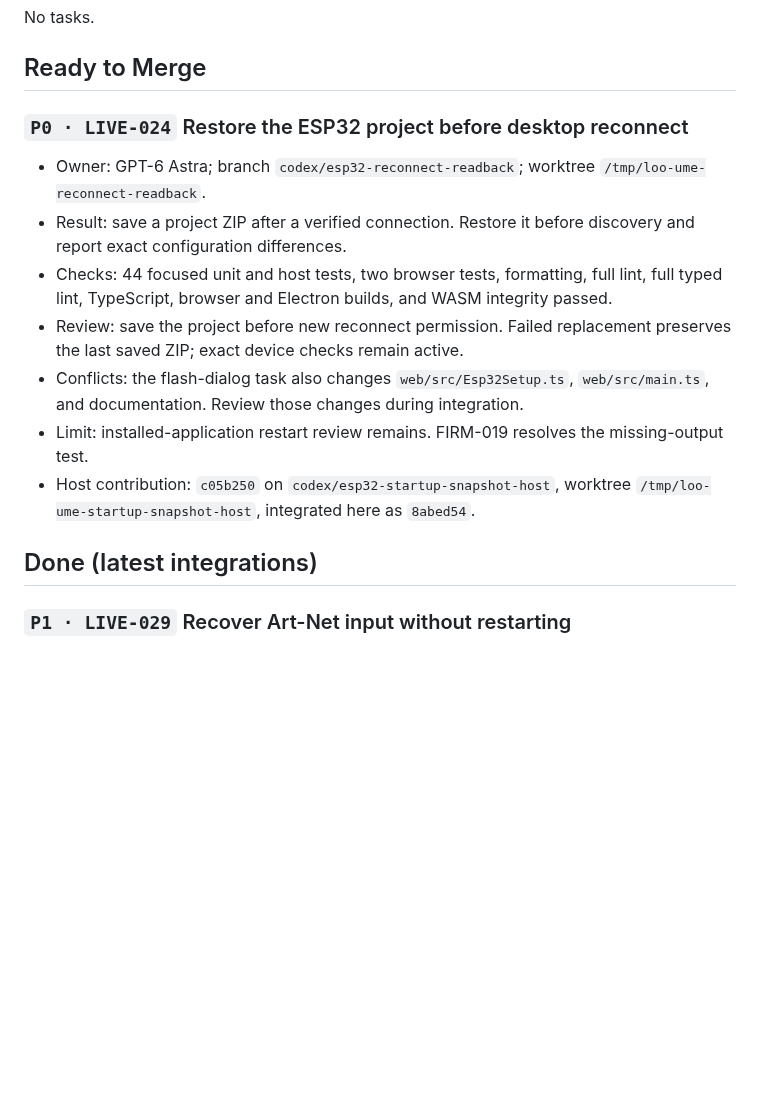
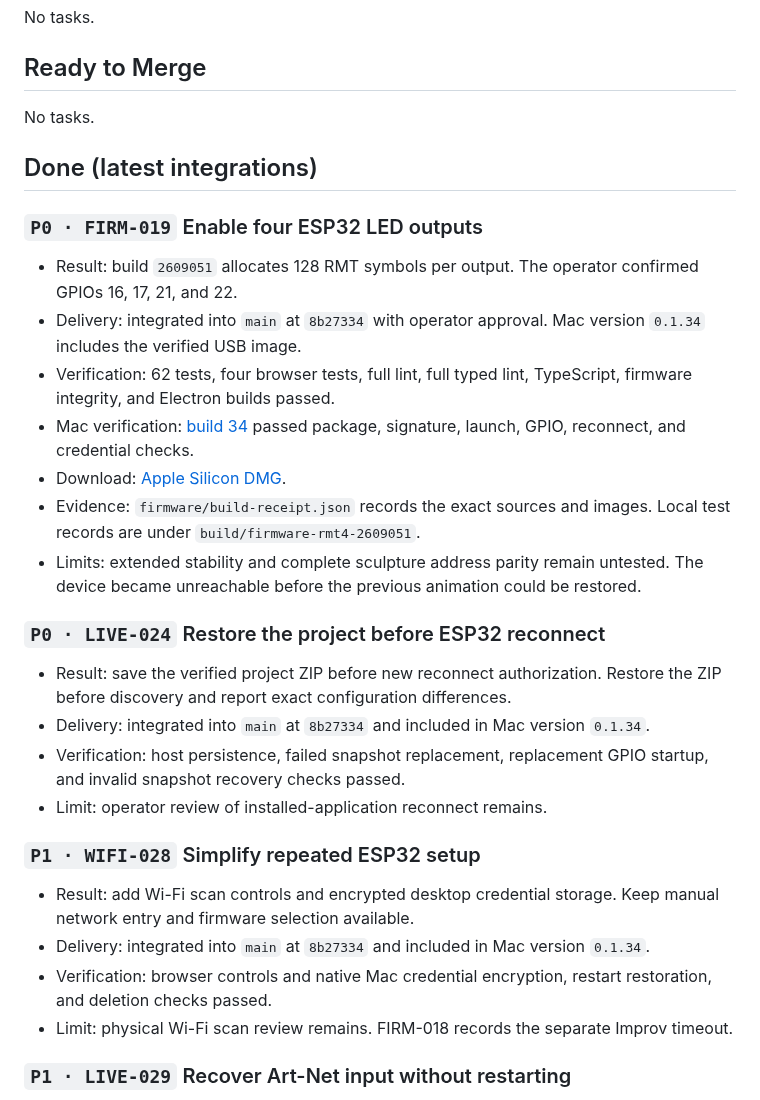
Before and after one commit to MateSteinforth/LOO-UME, a Markdown page: TASKS.md, the part around one of its changes. GitHub-like rendering; blank space fills up the shorter version.

Commit message:
Record main integration and verified Mac build 34

```diff
--- a/TASKS.md
+++ b/TASKS.md
@@ -126,17 +126,33 @@ No tasks.
 
 ## Ready to Merge
 
-### `P0 · LIVE-024` Restore the ESP32 project before desktop reconnect
-
-- Owner: GPT-6 Astra; branch `codex/esp32-reconnect-readback`; worktree `/tmp/loo-ume-reconnect-readback`.
-- Result: save a project ZIP after a verified connection. Restore it before discovery and report exact configuration differences.
-- Checks: 44 focused unit and host tests, two browser tests, formatting, full lint, full typed lint, TypeScript, browser and Electron builds, and WASM integrity passed.
-- Review: save the project before new reconnect permission. Failed replacement preserves the last saved ZIP; exact device checks remain active.
-- Conflicts: the flash-dialog task also changes `web/src/Esp32Setup.ts`, `web/src/main.ts`, and documentation. Review those changes during integration.
-- Limit: installed-application restart review remains. FIRM-019 resolves the missing-output test.
-- Host contribution: `c05b250` on `codex/esp32-startup-snapshot-host`, worktree `/tmp/loo-ume-startup-snapshot-host`, integrated here as `8abed54`.
+No tasks.
 
 ## Done (latest integrations)
+
+### `P0 · FIRM-019` Enable four ESP32 LED outputs
+
+- Result: build `2609051` allocates 128 RMT symbols per output. The operator confirmed GPIOs 16, 17, 21, and 22.
+- Delivery: integrated into `main` at `8b27334` with operator approval. Mac version `0.1.34` includes the verified USB image.
+- Verification: 62 tests, four browser tests, full lint, full typed lint, TypeScript, firmware integrity, and Electron builds passed.
+- Mac verification: [build 34](https://github.com/MateSteinforth/LOO-UME/actions/runs/33981301983) passed package, signature, launch, GPIO, reconnect, and credential checks.
+- Download: [Apple Silicon DMG](https://github.com/MateSteinforth/LOO-UME/releases/download/electron-macos-unsigned/LOO-UME-Electron-arm64.dmg).
+- Evidence: `firmware/build-receipt.json` records the exact sources and images. Local test records are under `build/firmware-rmt4-2609051`.
+- Limits: extended stability and complete sculpture address parity remain untested. The device became unreachable before the previous animation could be restored.
+
+### `P0 · LIVE-024` Restore the project before ESP32 reconnect
+
+- Result: save the verified project ZIP before new reconnect authorization. Restore the ZIP before discovery and report exact configuration differences.
+- Delivery: integrated into `main` at `8b27334` and included in Mac version `0.1.34`.
+- Verification: host persistence, failed snapshot replacement, replacement GPIO startup, and invalid snapshot recovery checks passed.
+- Limit: operator review of installed-application reconnect remains.
+
+### `P1 · WIFI-028` Simplify repeated ESP32 setup
+
+- Result: add Wi-Fi scan controls and encrypted desktop credential storage. Keep manual network entry and firmware selection available.
+- Delivery: integrated into `main` at `8b27334` and included in Mac version `0.1.34`.
+- Verification: browser controls and native Mac credential encryption, restart restoration, and deletion checks passed.
+- Limit: physical Wi-Fi scan review remains. FIRM-018 records the separate Improv timeout.
 
 ### `P1 · LIVE-029` Recover Art-Net input without restarting
 
```
Also changed, not shown: other parts of TASKS.md (+1 -30 lines).
